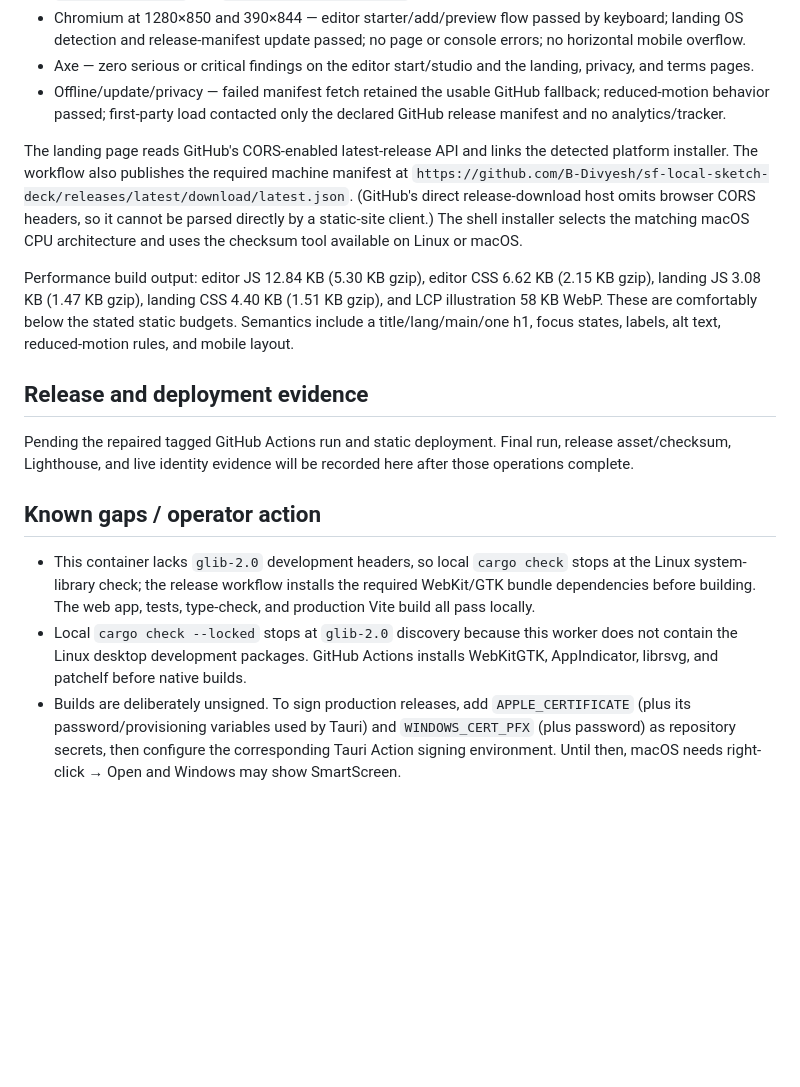
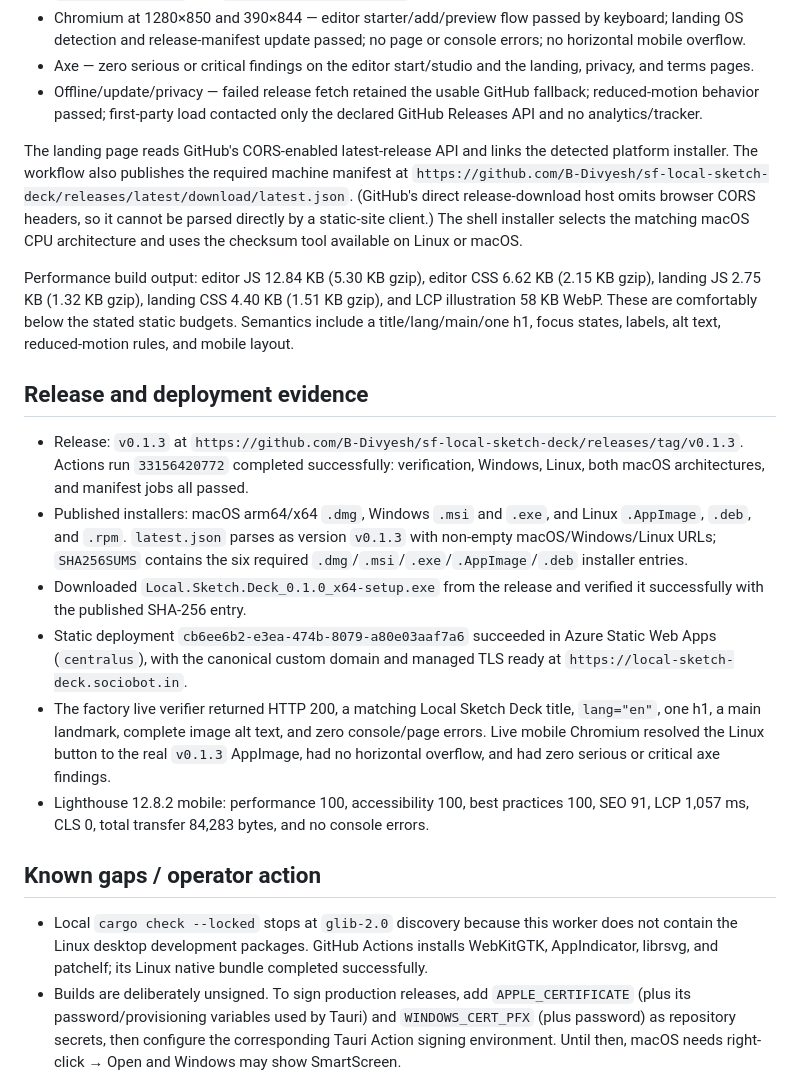
Before and after one commit to B-Divyesh/sf-local-sketch-deck, a Markdown page: .factory/handoff.md, the part around the change. Rendered like a GitHub page; blank space fills up the shorter version.

Commit message:
docs: record repair release and deployment evidence

```diff
--- a/.factory/handoff.md
+++ b/.factory/handoff.md
@@ -60,9 +60,9 @@ Local repair evidence on 2026-08-28:
   console errors; no horizontal mobile overflow.
 * Axe — zero serious or critical findings on the editor start/studio and the
   landing, privacy, and terms pages.
-* Offline/update/privacy — failed manifest fetch retained the usable GitHub
+* Offline/update/privacy — failed release fetch retained the usable GitHub
   fallback; reduced-motion behavior passed; first-party load contacted only the
-  declared GitHub release manifest and no analytics/tracker.
+  declared GitHub Releases API and no analytics/tracker.
 
 The landing page reads GitHub's CORS-enabled latest-release API and links the
 detected platform installer. The workflow also publishes the required machine
@@ -74,26 +74,41 @@ matching macOS CPU architecture and uses the checksum tool available on Linux
 or macOS.
 
 Performance build output: editor JS 12.84 KB (5.30 KB gzip), editor CSS 6.62
-KB (2.15 KB gzip), landing JS 3.08 KB (1.47 KB gzip), landing CSS 4.40 KB
+KB (2.15 KB gzip), landing JS 2.75 KB (1.32 KB gzip), landing CSS 4.40 KB
 (1.51 KB gzip), and LCP illustration 58 KB WebP. These are comfortably below
 the stated static budgets. Semantics include a title/lang/main/one h1, focus
 states, labels, alt text, reduced-motion rules, and mobile layout.
 
 ## Release and deployment evidence
 
-Pending the repaired tagged GitHub Actions run and static deployment. Final run,
-release asset/checksum, Lighthouse, and live identity evidence will be recorded
-here after those operations complete.
+* Release: `v0.1.3` at
+  `https://github.com/B-Divyesh/sf-local-sketch-deck/releases/tag/v0.1.3`.
+  Actions run `33156420772` completed successfully: verification, Windows,
+  Linux, both macOS architectures, and manifest jobs all passed.
+* Published installers: macOS arm64/x64 `.dmg`, Windows `.msi` and `.exe`, and
+  Linux `.AppImage`, `.deb`, and `.rpm`. `latest.json` parses as version
+  `v0.1.3` with non-empty macOS/Windows/Linux URLs; `SHA256SUMS` contains the six
+  required `.dmg`/`.msi`/`.exe`/`.AppImage`/`.deb` installer entries.
+* Downloaded `Local.Sketch.Deck_0.1.0_x64-setup.exe` from the release and
+  verified it successfully with the published SHA-256 entry.
+* Static deployment `cb6ee6b2-e3ea-474b-8079-a80e03aaf7a6` succeeded in Azure
+  Static Web Apps (`centralus`), with the canonical custom domain and managed
+  TLS ready at `https://local-sketch-deck.sociobot.in`.
+* The factory live verifier returned HTTP 200, a matching Local Sketch Deck
+  title, `lang="en"`, one h1, a main landmark, complete image alt text, and zero
+  console/page errors. Live mobile Chromium resolved the Linux button to the
+  real `v0.1.3` AppImage, had no horizontal overflow, and had zero serious or
+  critical axe findings.
+* Lighthouse 12.8.2 mobile: performance 100, accessibility 100, best practices
+  100, SEO 91, LCP 1,057 ms, CLS 0, total transfer 84,283 bytes, and no console
+  errors.
 
 ## Known gaps / operator action
 
-* This container lacks `glib-2.0` development headers, so local `cargo check`
-  stops at the Linux system-library check; the release workflow installs the
-  required WebKit/GTK bundle dependencies before building. The web app, tests,
-  type-check, and production Vite build all pass locally.
 * Local `cargo check --locked` stops at `glib-2.0` discovery because this worker
   does not contain the Linux desktop development packages. GitHub Actions
-  installs WebKitGTK, AppIndicator, librsvg, and patchelf before native builds.
+  installs WebKitGTK, AppIndicator, librsvg, and patchelf; its Linux native
+  bundle completed successfully.
 * Builds are deliberately unsigned. To sign production releases, add
   `APPLE_CERTIFICATE` (plus its password/provisioning variables used by Tauri)
   and `WINDOWS_CERT_PFX` (plus password) as repository secrets, then configure
```
